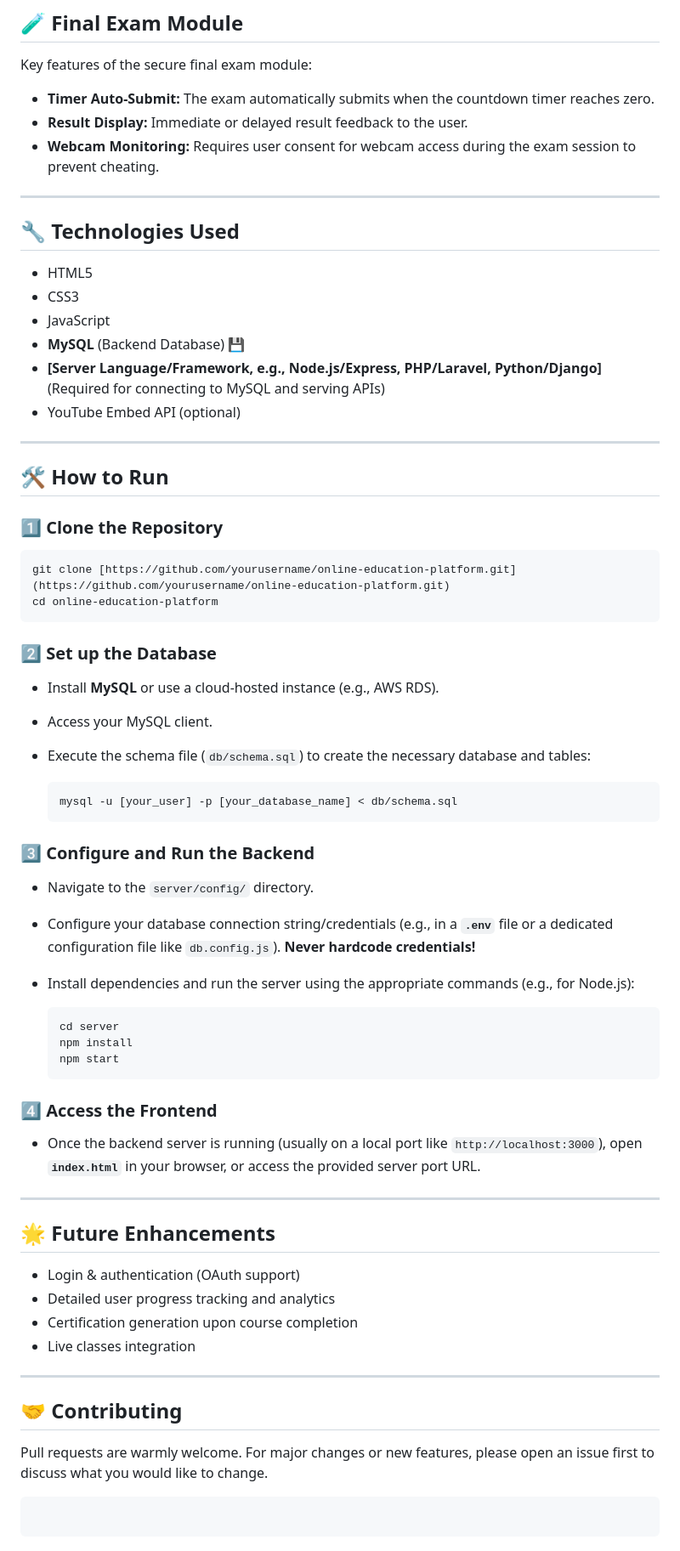
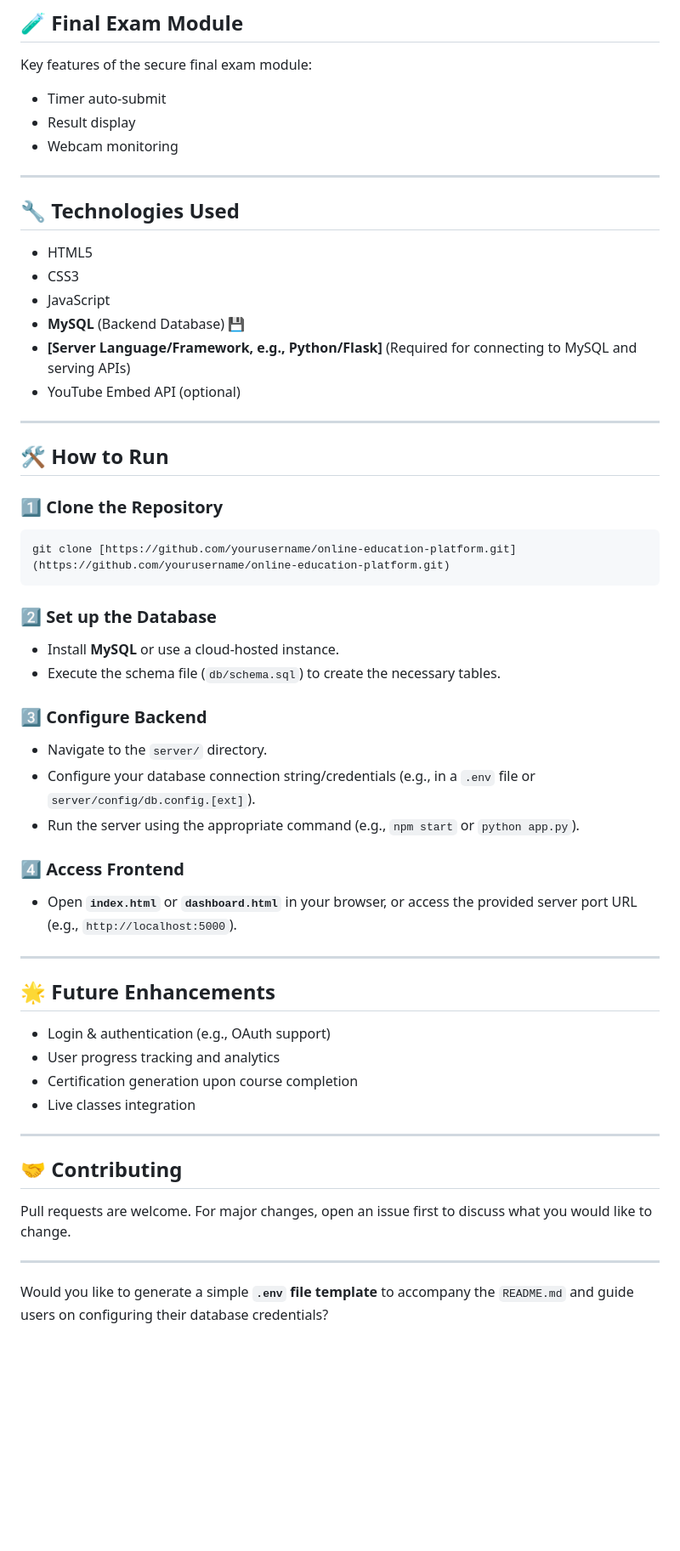
Before and after one commit to gamepatt78/online-Education-platform, a Markdown page: README.md, the part around one of its changes. Shown at 85% size. GitHub-like rendering; blank space fills up the shorter version.

````diff
--- a/README.md
+++ b/README.md
@@ -104,9 +103,9 @@ Questions are stored in a structured JSON-like format for easy processing:
 
 Key features of the secure final exam module:
 
-  * **Timer Auto-Submit:** The exam automatically submits when the countdown timer reaches zero.
-  * **Result Display:** Immediate or delayed result feedback to the user.
-  * **Webcam Monitoring:** Requires user consent for webcam access during the exam session to prevent cheating.
+  * Timer auto-submit
+  * Result display
+  * Webcam monitoring
 
 -----
 
@@ -116,7 +115,7 @@ Key features of the secure final exam module:
   * CSS3
   * JavaScript
   * **MySQL** (Backend Database) 💾
-  * **[Server Language/Framework, e.g., Node.js/Express, PHP/Laravel, Python/Django]** (Required for connecting to MySQL and serving APIs)
+  * **[Server Language/Framework, e.g., Python/Flask]** (Required for connecting to MySQL and serving APIs)
   * YouTube Embed API (optional)
 
 -----
@@ -127,45 +126,29 @@ Key features of the secure final exam module:
 
 ```bash
 git clone [https://github.com/yourusername/online-education-platform.git](https://github.com/yourusername/online-education-platform.git)
-cd online-education-platform
 ```
 
 ### 2️⃣ Set up the Database
 
-  * Install **MySQL** or use a cloud-hosted instance (e.g., AWS RDS).
+  * Install **MySQL** or use a cloud-hosted instance.
+  * Execute the schema file (`db/schema.sql`) to create the necessary tables.
 
-  * Access your MySQL client.
+### 3️⃣ Configure Backend
 
-  * Execute the schema file (`db/schema.sql`) to create the necessary database and tables:
+  * Navigate to the `server/` directory.
+  * Configure your database connection string/credentials (e.g., in a `.env` file or `server/config/db.config.[ext]`).
+  * Run the server using the appropriate command (e.g., `npm start` or `python app.py`).
 
-    ```bash
-    mysql -u [your_user] -p [your_database_name] < db/schema.sql
-    ```
+### 4️⃣ Access Frontend
 
-### 3️⃣ Configure and Run the Backend
-
-  * Navigate to the `server/config/` directory.
-
-  * Configure your database connection string/credentials (e.g., in a **`.env`** file or a dedicated configuration file like `db.config.js`). **Never hardcode credentials\!**
-
-  * Install dependencies and run the server using the appropriate commands (e.g., for Node.js):
-
-    ```bash
-    cd server
-    npm install
-    npm start
-    ```
-
-### 4️⃣ Access the Frontend
-
-  * Once the backend server is running (usually on a local port like `http://localhost:3000`), open **`index.html`** in your browser, or access the provided server port URL.
+  * Open **`index.html`** or **`dashboard.html`** in your browser, or access the provided server port URL (e.g., `http://localhost:5000`).
 
 -----
 
 ## 🌟 Future Enhancements
 
-  * Login & authentication (OAuth support)
-  * Detailed user progress tracking and analytics
+  * Login & authentication (e.g., OAuth support)
+  * User progress tracking and analytics
   * Certification generation upon course completion
   * Live classes integration
 
@@ -173,7 +156,8 @@ cd online-education-platform
 
 ## 🤝 Contributing
 
-Pull requests are warmly welcome. For major changes or new features, please open an issue first to discuss what you would like to change.
+Pull requests are welcome. For major changes, open an issue first to discuss what you would like to change.
 
-```
-```
+-----
+
+Would you like to generate a simple **`.env` file template** to accompany the `README.md` and guide users on configuring their database credentials?
````
Also changed, not shown: other parts of README.md (+45 -46 lines).
